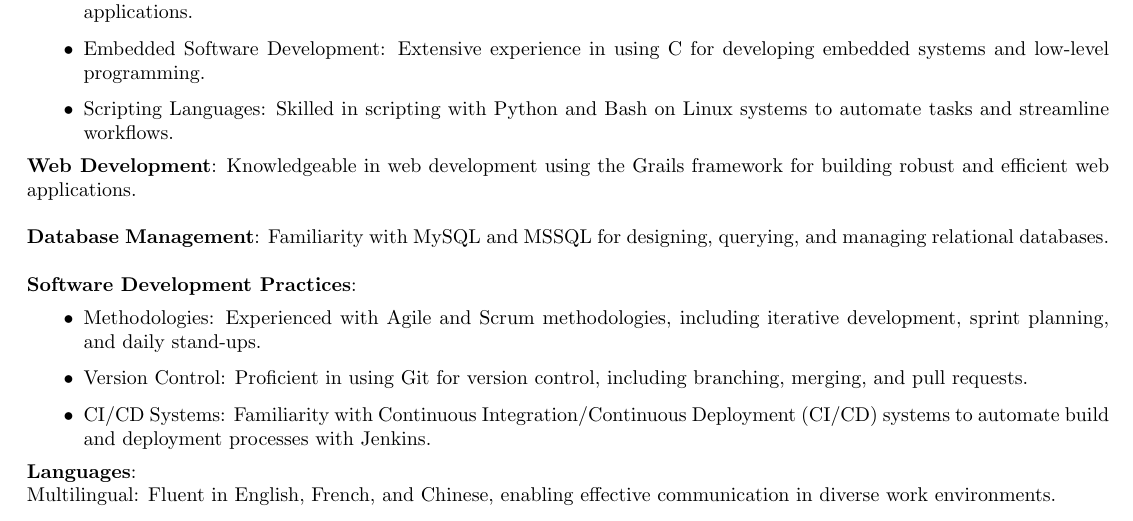
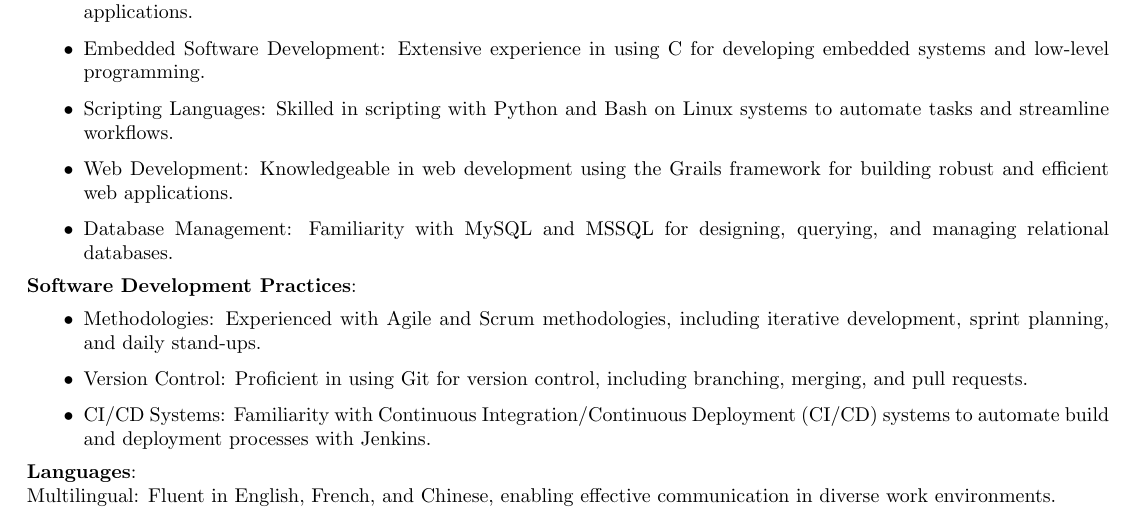
Before and after one commit to yifeichen/cv, a LaTeX document (YiFeiChen.tex): part of the page, cut so that both start at the same text. Compiled offline with pdfLaTeX.

Commit message:
change formatting

```diff
--- a/YiFeiChen.tex
+++ b/YiFeiChen.tex
@@ -37,10 +37,11 @@ Address: Longueuil, Quebec
 \item Object-Oriented Programming: Strong proficiency in Java and C++ for developing scalable and maintainable software applications.
 \item Embedded Software Development: Extensive experience in using C for developing embedded systems and low-level programming.
 \item Scripting Languages: Skilled in scripting with Python and Bash on Linux systems to automate tasks and streamline workflows.
+
+\item Web Development: Knowledgeable in web development using the Grails framework for building robust and efficient web applications.
+
+\item Database Management: Familiarity with MySQL and MSSQL for designing, querying, and managing relational databases.
 \end{itemize}
-\textbf{Web Development}: Knowledgeable in web development using the Grails framework for building robust and efficient web applications.\\
-
-\textbf{Database Management}: Familiarity with MySQL and MSSQL for designing, querying, and managing relational databases. \\ \\
 \textbf{Software Development Practices}:
 \begin{itemize}[leftmargin=10mm]
 \item Methodologies: Experienced with Agile and Scrum methodologies, including iterative development, sprint planning, and daily stand-ups.
```
Also changed, not shown: YiFeiChen.pdf.
